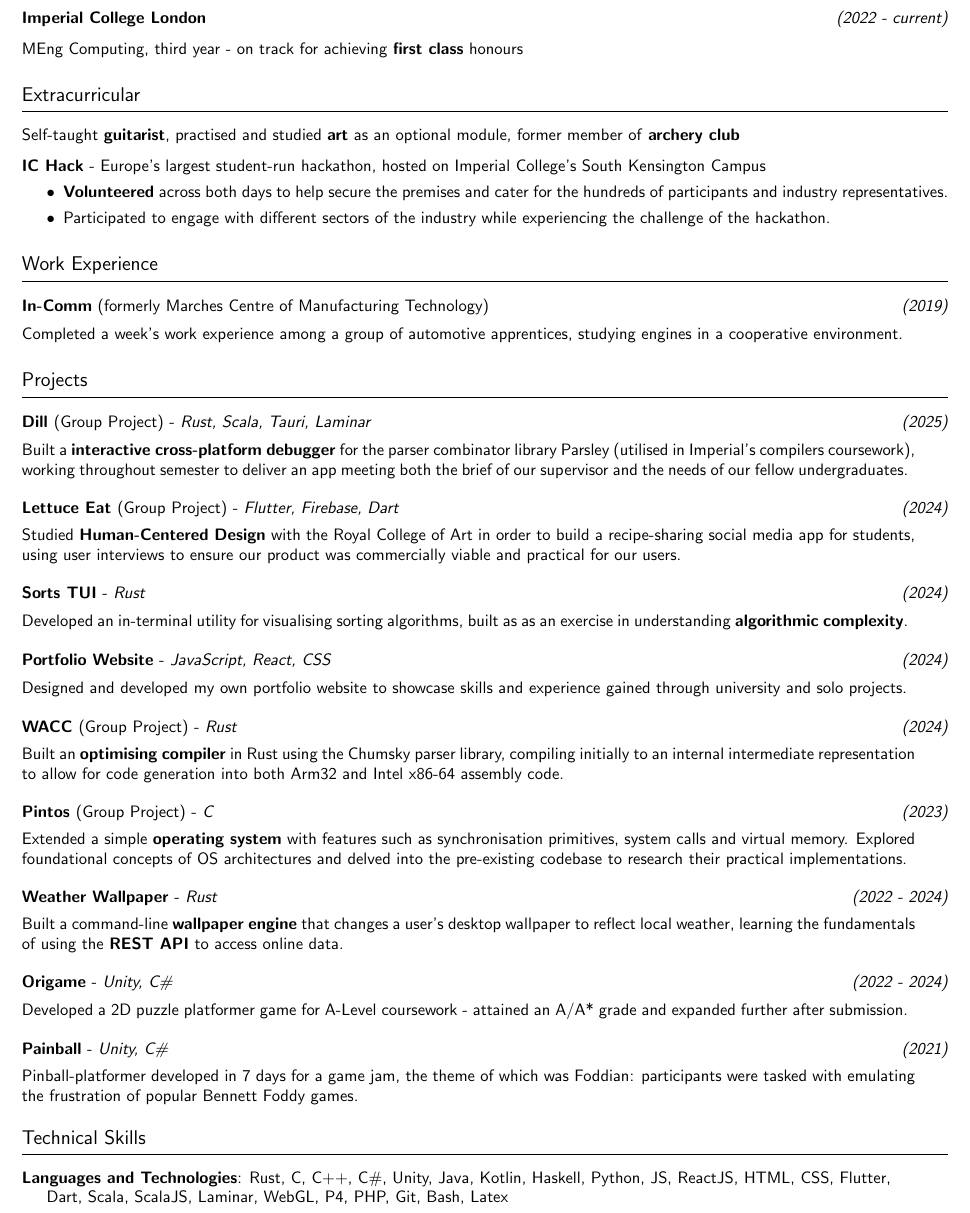
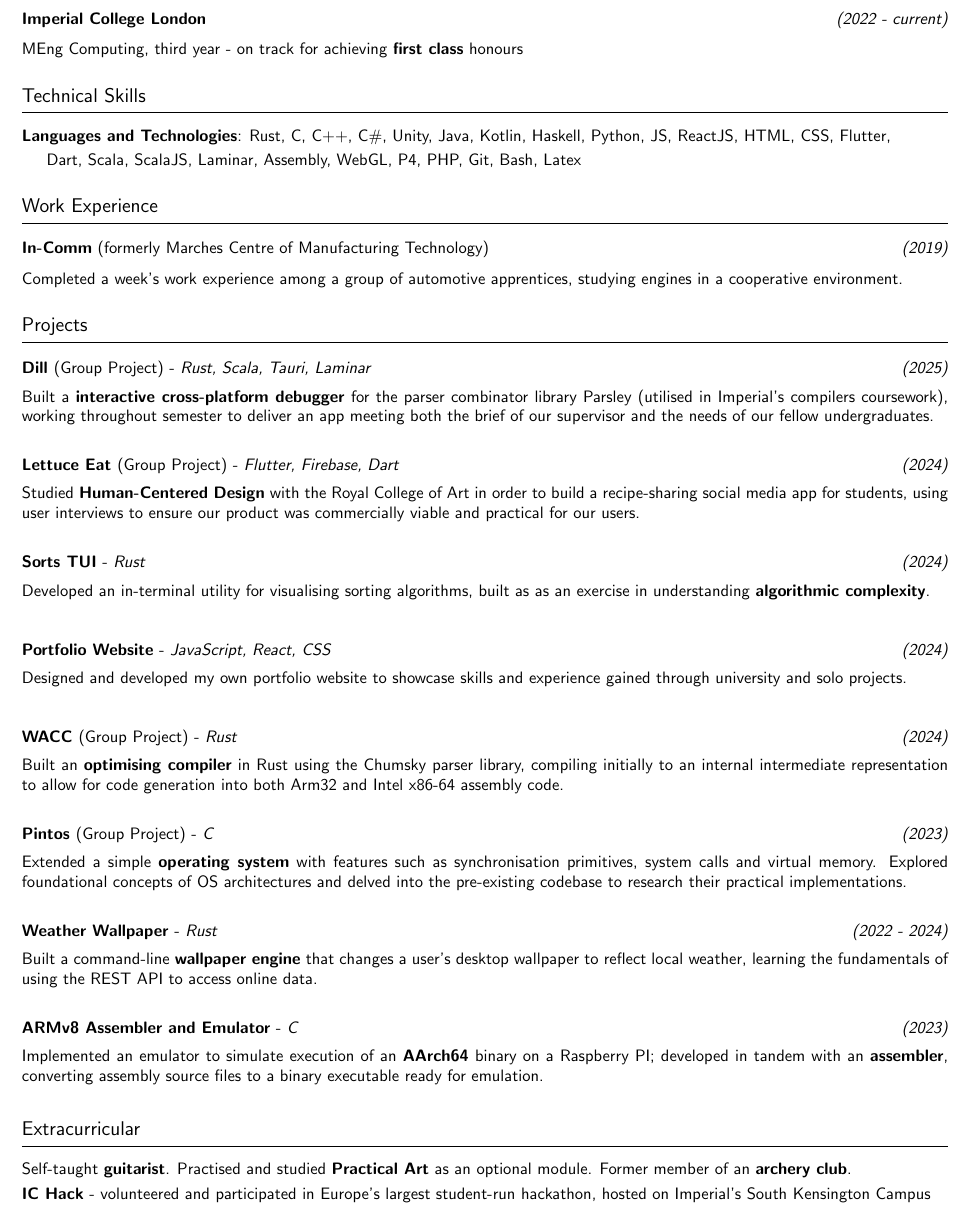
Before and after one commit to josh-ja-walker/cv, a LaTeX CV (CV.tex): part of the page, cut so that both start at the same text. Compiled offline with pdfLaTeX.

Commit message:
Move education to bottom and replace game projects with Assembler project

```diff
--- a/CV.tex
+++ b/CV.tex
@@ -44,12 +44,13 @@
 % Project formatting
 \newcommand{\project}[4]{
     \indentsubsection{\textbf{#1} - \textit{#3} \dates{#2}}
-    \vspace{-0.175em}
-    \begin{minipage}{\dimexpr\textwidth - 2em}
+    \vspace{-0.1em}
+    \begin{minipage}{\dimexpr\textwidth}% - 3.5em}
         #4
     \end{minipage}
     \hfill
-    \vspace{-0.15em}
+    \vspace{-0.2em}
+    % \vspace{0.25em}
 }
 
 % Layout header formatting
@@ -106,28 +100,18 @@
 }
 
 
-% Extracurricular interests
-\section*{Extracurricular}
-Self-taught \textbf{guitarist},
-    practised and studied \textbf{art} as an optional module,
-    former member of \textbf{archery club}
+% Programming languages and experience
+\section*{Technical Skills}
 
-\vspace{-0.65em}
-
-\indentsubsection{\textbf{IC Hack} - Europe's largest student-run hackathon, hosted on Imperial College's South Kensington Campus}{
-    \vspace{-0.25em}
-    \begin{itemize}[topsep=0em, itemsep=0.05em]
-        \item \textbf{Volunteered} across both days to help secure the premises and cater for the hundreds of participants and industry representatives.
-        \item Participated to engage with different sectors of the industry while experiencing the challenge of the hackathon.
-    \end{itemize}
-}
+\textbf{Languages and Technologies}:
+    Rust, C, C++, C\#, Unity, Java, Kotlin, Haskell, Python, JS, ReactJS, HTML, CSS, Flutter, \vspace{0.25em}\\
+    \indent Dart, Scala, ScalaJS, Laminar, Assembly, WebGL, P4, PHP, Git, Bash, Latex
 
 
 % Past work
 \section*{Work Experience}
 
 \indentsubsection{\textbf{In-Comm} (formerly Marches Centre of Manufacturing Technology) \dates{2019}}{
-    \vspace{-0.175em}
     Completed a week's work experience among a group of automotive apprentices, studying engines in a cooperative environment.
 }
 
@@ -165,24 +149,32 @@
 
 \project{Weather Wallpaper}{2022 - 2024}{Rust}{
     Built a command-line \textbf{wallpaper engine} that changes a user's desktop wallpaper to reflect local weather, learning the fundamentals
-    of using the \textbf{REST API} to access online data.
+    of using the REST API to access online data.
 }
 
-\project{Origame}{2022 - 2024}{Unity, C\#}{
-    Developed a 2D puzzle platformer game for A-Level coursework - attained an A/A* grade and expanded further after submission.
+\project{ARMv8 Assembler and Emulator}{2023}{C} {
+    Implemented an emulator to simulate execution of an \textbf{AArch64} binary on a Raspberry PI; developed in tandem with an \textbf{assembler},
+    converting assembly source files to a binary executable ready for emulation.
 }
 
-\project{Painball}{2021}{Unity, C\#}{
-    Pinball-platformer developed in 7 days for a game jam, the theme of which was Foddian:
-    participants were tasked with emulating the frustration of popular Bennett Foddy games.
-}
+% \project{Origame}{2022 - 2024}{Unity, C\#}{
+%     Developed a 2D puzzle platformer game for A-Level coursework - attained an A/A* grade and expanded further after submission.
+% }
+
+% \project{Painball}{2021}{Unity, C\#}{
+%     Pinball-platformer developed in 7 days for a game jam, the theme of which was Foddian:
+%     participants were tasked with emulating the frustration of popular Bennett Foddy games.
+% }
 
 
-\section*{Technical Skills}
+% Extracurricular interests
+\section*{Extracurricular}
+Self-taught \textbf{guitarist}.
+Practised and studied \textbf{Practical Art} as an optional module.
+Former member of an \textbf{archery club}.
 
-\textbf{Languages and Technologies}:
-    Rust, C, C++, C\#, Unity, Java, Kotlin, Haskell, Python, JS, ReactJS, HTML, CSS, Flutter, \\
-    \indent Dart, Scala, ScalaJS, Laminar, WebGL, P4, PHP, Git, Bash, Latex
+\vspace{0.35em}
+\noindent{\textbf{IC Hack} - volunteered and participated in Europe's largest student-run hackathon, hosted on Imperial's South Kensington Campus}
 
 
 \end{document}
```
Also changed, not shown: CV.pdf, CV.tex (31 more changed lines).
